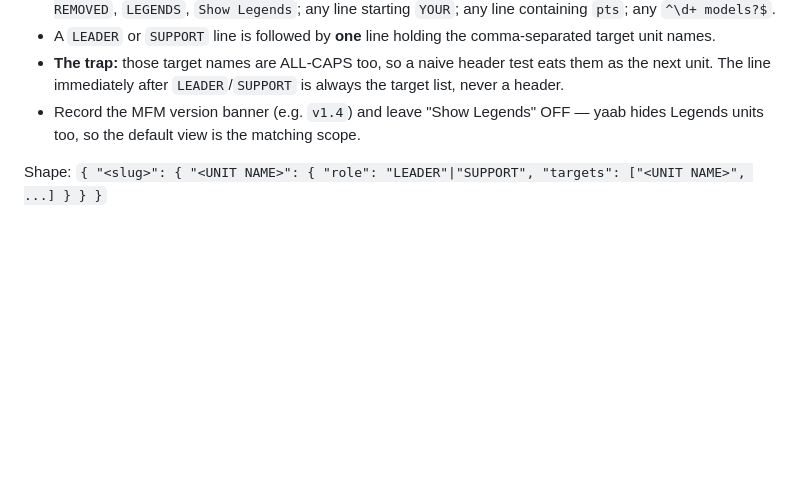
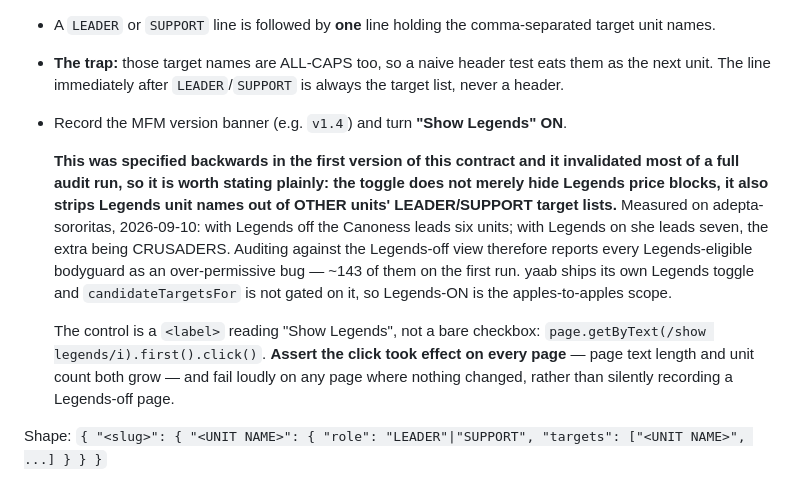
Before and after one commit to stopsign002/yetanotherarmybuilder, a Markdown page: docs/MFM-ATTACHMENT-AUDIT.md, the part around the change. Rendered like a GitHub page; blank space fills up the shorter version.

Commit message:
docs: the attachment audit must run with MFM 'Show Legends' ON
The toggle strips Legends unit names out of other units' LEADER/SUPPORT target
lists, not just their own price blocks — Canoness leads 6 units with it off and
7 (adding CRUSADERS) with it on. Auditing against the default view reports every
Legends-eligible bodyguard as an over-permissive bug; that was ~143 false
positives on the first run. Records the measurement, the label selector, and the
requirement to assert the toggle took effect per page.

Co-Authored-By: Claude Opus 5 <noreply@anthropic.com>
Claude-Session: https://claude.ai/code/session_01TievsMZGdsEW8g3Uh9BK2F

```diff
--- a/docs/MFM-ATTACHMENT-AUDIT.md
+++ b/docs/MFM-ATTACHMENT-AUDIT.md
@@ -36,8 +36,24 @@ Parse rules, all learned the hard way on the Ork page:
 - **The trap:** those target names are ALL-CAPS too, so a naive header test
   eats them as the next unit. The line immediately after `LEADER`/`SUPPORT`
   is always the target list, never a header.
-- Record the MFM version banner (e.g. `v1.4`) and leave "Show Legends" OFF —
-  yaab hides Legends units too, so the default view is the matching scope.
+- Record the MFM version banner (e.g. `v1.4`) and turn **"Show Legends" ON**.
+
+  **This was specified backwards in the first version of this contract and it
+  invalidated most of a full audit run, so it is worth stating plainly: the
+  toggle does not merely hide Legends price blocks, it also strips Legends unit
+  names out of OTHER units' LEADER/SUPPORT target lists.** Measured on
+  adepta-sororitas, 2026-09-10: with Legends off the Canoness leads six units;
+  with Legends on she leads seven, the extra being CRUSADERS. Auditing against
+  the Legends-off view therefore reports every Legends-eligible bodyguard as an
+  over-permissive bug — ~143 of them on the first run. yaab ships its own
+  Legends toggle and `candidateTargetsFor` is not gated on it, so Legends-ON is
+  the apples-to-apples scope.
+
+  The control is a `<label>` reading "Show Legends", not a bare checkbox:
+  `page.getByText(/show legends/i).first().click()`. **Assert the click took
+  effect on every page** — page text length and unit count both grow — and fail
+  loudly on any page where nothing changed, rather than silently recording a
+  Legends-off page.
 
 Shape: `{ "<slug>": { "<UNIT NAME>": { "role": "LEADER"|"SUPPORT",
 "targets": ["<UNIT NAME>", ...] } } }`
```
